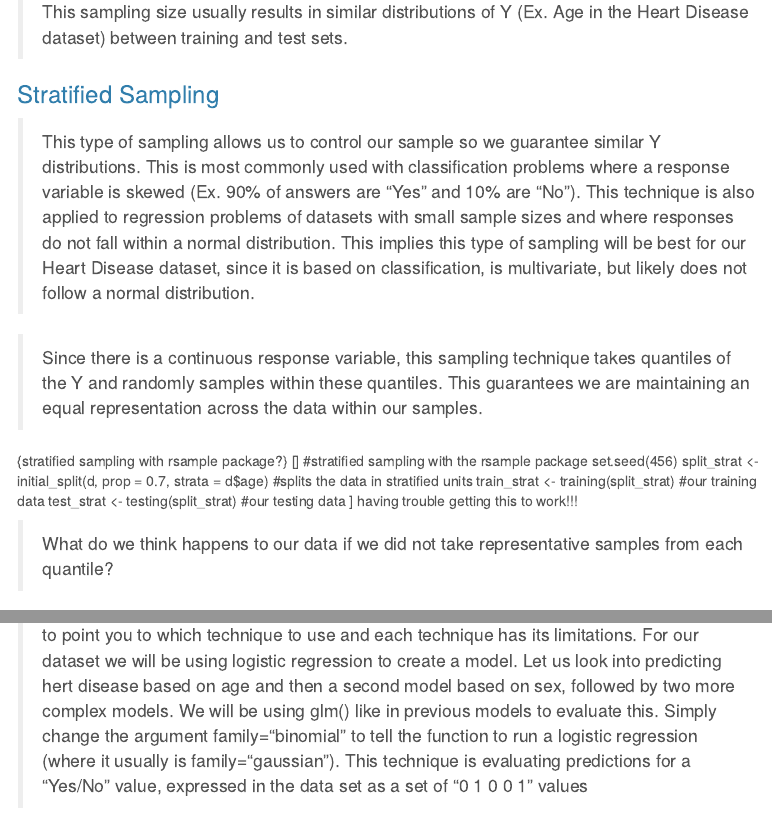
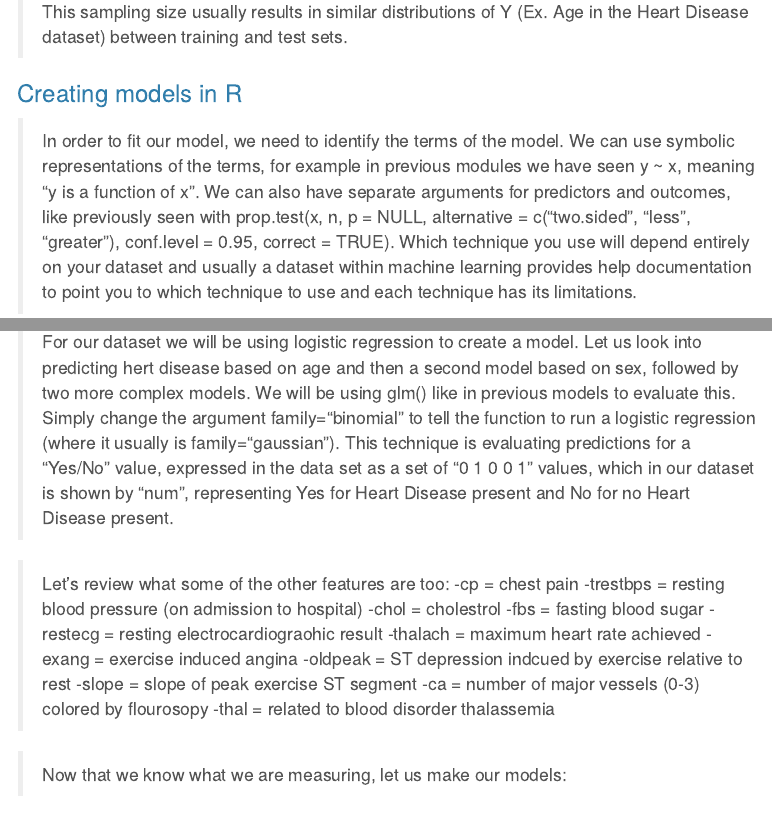
Before and after one commit to cbao2397/Machine-Learning_Group-Vignette, an R Markdown document (group_vignette_machine_learning.Rmd): the page in a window 1100 px wide, from 5970 px down before the commit and from 6020 px down after it, so that both start at the same text, and a second part further down, joined at a grey line. Rendered offline with R 4.5, knitr and Pandoc, with nearby package versions; some code elsewhere in the file could not run offline; menus at the side of the page are left out.

Commit message:
Cat Edits commit

````diff
--- a/group_vignette_machine_learning.Rmd
+++ b/group_vignette_machine_learning.Rmd
@@ -141,19 +141,26 @@ test_2  <- testing(split_1)
 
 > This sampling size usually results in similar distributions of Y (Ex. Age in the Heart Disease dataset) between training and test sets.
 
-### Stratified Sampling
-
-> This type of sampling allows us to control our sample so we guarantee similar Y distributions. This is most commonly used with classification problems where a response variable is skewed (Ex. 90% of answers are "Yes" and 10% are "No"). This technique is also applied to regression problems of datasets with small sample sizes and where responses do not fall within a normal distribution. This implies this type of sampling will be best for our Heart Disease dataset, since it is based on classification, is multivariate, but likely does not follow a normal distribution.
-
-> Since there is a continuous response variable, this sampling technique takes quantiles of the Y and randomly samples within these quantiles. This guarantees we are maintaining an equal representation across the data within our samples.
-
-{stratified sampling with rsample package?} [] #stratified sampling with the rsample package set.seed(456) split_strat \<- initial_split(d, prop = 0.7, strata = d\$age) #splits the data in stratified units train_strat \<- training(split_strat) #our training data test_strat \<- testing(split_strat) #our testing data ] having trouble getting this to work!!!
-
-> What do we think happens to our data if we did not take representative samples from each quantile?
-
 ### Creating models in R
 
-> In order to fit our model, we need to identify the terms of the model. We can use symbolic representations of the terms, for example in previous modules we have seen y \~ x, meaning "y is a function of x". We can also have separate arguments for predictors and outcomes, like previously seen with prop.test(x, n, p = NULL, alternative = c("two.sided", "less", "greater"), conf.level = 0.95, correct = TRUE). Which technique you use will depend entirely on your dataset and usually a dataset within machine learning provides help documentation to point you to which technique to use and each technique has its limitations. For our dataset we will be using logistic regression to create a model. Let us look into predicting hert disease based on age and then a second model based on sex, followed by two more complex models. We will be using glm() like in previous models to evaluate this. Simply change the argument family="binomial" to tell the function to run a logistic regression (where it usually is family="gaussian"). This technique is evaluating predictions for a "Yes/No" value, expressed in the data set as a set of "0 1 0 0 1" values
+> In order to fit our model, we need to identify the terms of the model. We can use symbolic representations of the terms, for example in previous modules we have seen y ~ x, meaning "y is a function of x". We can also have separate arguments for predictors and outcomes, like previously seen with prop.test(x, n, p = NULL, alternative = c("two.sided", "less", "greater"), conf.level = 0.95, correct = TRUE). Which technique you use will depend entirely on your dataset and usually a dataset within machine learning provides help documentation to point you to which technique to use and each technique has its limitations.
+
+>For our dataset we will be using logistic regression to create a model. Let us look into predicting hert disease based on age and then a second model based on sex, followed by two more complex models. We will be using glm() like in previous models to evaluate this. Simply change the argument family="binomial" to tell the function to run a logistic regression (where it usually is family="gaussian"). This technique is evaluating predictions for a "Yes/No" value, expressed in the data set as a set of "0 1 0 0 1" values, which in our dataset is shown by "num", representing Yes for Heart Disease present and No for no Heart Disease present.
+
+>Let's review what some of the other features are too:
+>-cp = chest pain
+>-trestbps = resting blood pressure (on admission to hospital)
+>-chol = cholestrol
+>-fbs = fasting blood sugar
+>-restecg = resting electrocardiograohic result
+>-thalach = maximum heart rate achieved
+>-exang = exercise induced angina
+>-oldpeak = ST depression indcued by exercise relative to rest
+>-slope = slope of peak exercise ST segment
+>-ca = number of major vessels (0-3) colored by flourosopy
+>-thal = related to blood disorder thalassemia
+
+>Now that we know what we are measuring, let us make our models:
 
 ```{r}
 library(ggplot2) #load in package to plot our predictions for our models
````
Also changed, not shown: group_vignette_machine_learning.Rmd (6 more changed lines).
